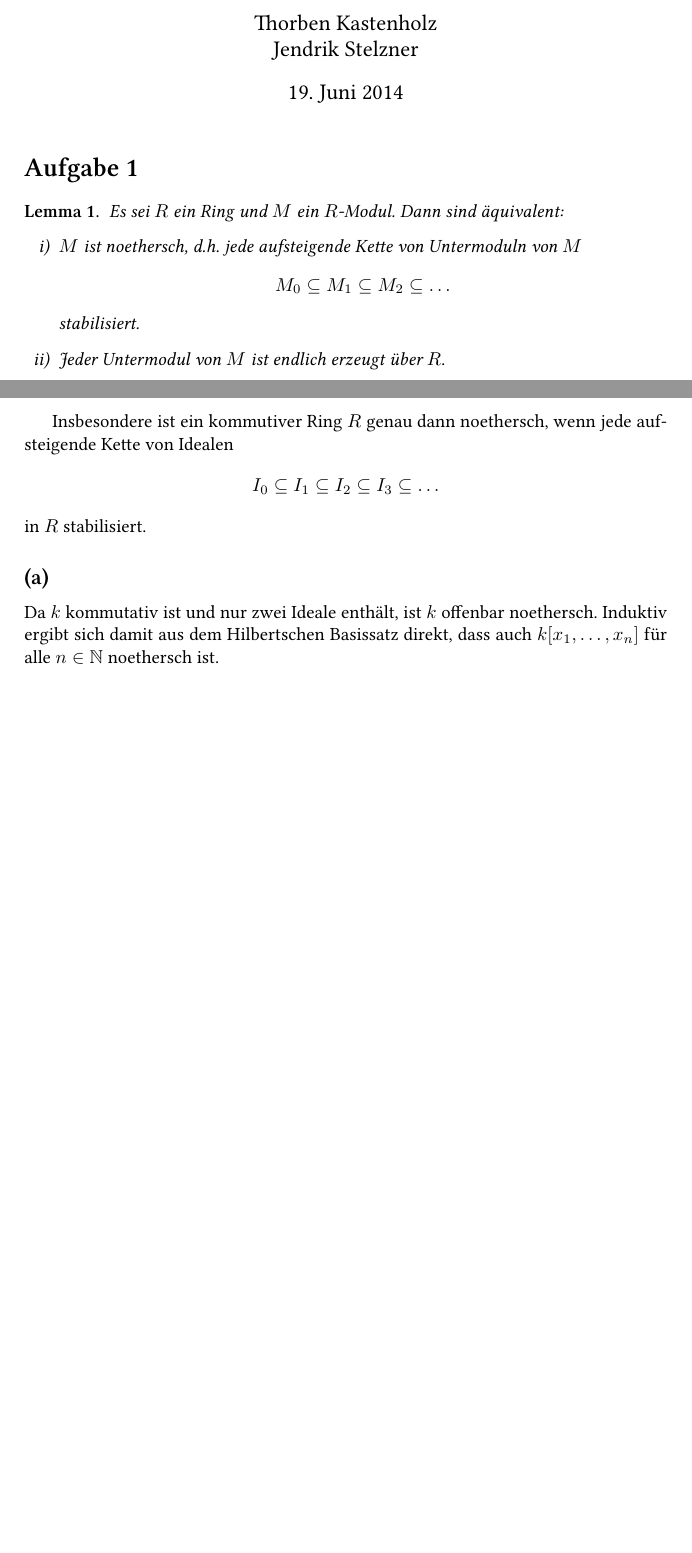
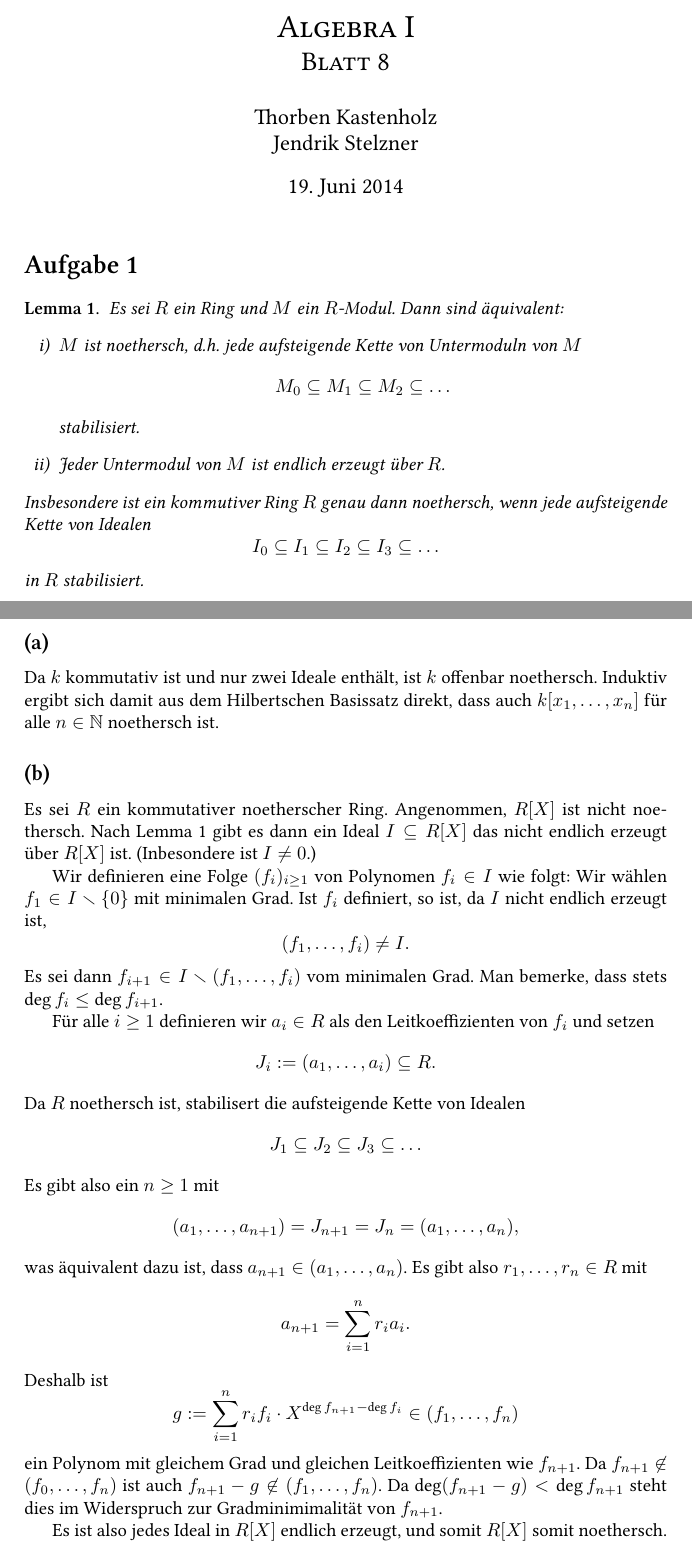
Before and after one commit to cionx/algebra-1-exercises-ss-14, a LaTeX document (Blatt 8/Algebra 8.tex): two parts of pages 1 and 2 of 2, joined at a grey line, cut at the place of the change, the shorter picture padded with empty space. Compiled offline with XeLaTeX.

Commit message:
Blatt 8: Aufgabe 1 (b) getippt.

```diff
--- a/Blatt 8/Algebra 8.tex
+++ b/Blatt 8/Algebra 8.tex
@@ -27,6 +27,11 @@
   stabilisiert.
   \item Jeder Untermodul von $M$ ist endlich erzeugt über $R$.
  \end{enumerate}
+ Insbesondere ist ein kommutiver Ring $R$ genau dann noethersch, wenn jede aufsteigende Kette von Idealen
+ \[
+  I_0 \subseteq I_1 \subseteq I_2 \subseteq I_3 \subseteq \ldots
+ \]
+ in $R$ stabilisiert.
 \end{lem}
 \begin{proof}
  Angenommen, $M$ ist noethersch. Es sei $M' \subseteq M$ ein Untermodul. Dann definieren wir eine eine aufsteigende Folge von Untermoduln von $M'$ wie folgt: Wir beginnen mit $M_0 := 0$. Ist $M_i$ definiert und $M_i \neq M'$, so gibt es $m_{i+1} \in M' \smallsetminus M_i$, und wir setzen $M_{i+1} := M_i + R m_{i+1}$; ansonsten setzen wir $M_{i+1} := M_i = M'$. Da $M$ noethersch ist, stabilisert die aufsteigende Kette
@@ -54,15 +59,50 @@
  Nach Definition von $M'$ gibt es ein $N \in \N$ mit $m_1, \ldots, m_n \in M_N$. Es ist daher $M_N = M$ und somit auch $M_k = M$ für alle $k \geq N$. Also stabilisert die Kette.
 \end{proof}
 
-Insbesondere ist ein kommutiver Ring $R$ genau dann noethersch, wenn jede aufsteigende Kette von Idealen
-\[
- I_0 \subseteq I_1 \subseteq I_2 \subseteq I_3 \subseteq \ldots
-\]
-in $R$ stabilisiert.
+
 
 
 \subsection{}
 Da $k$ kommutativ ist und nur zwei Ideale enthält, ist $k$ offenbar noethersch. Induktiv ergibt sich damit aus dem Hilbertschen Basissatz direkt, dass auch $k[x_1, \ldots, x_n]$ für alle $n \in \N$ noethersch ist.
+
+
+\subsection{}
+Es sei $R$ ein kommutativer noetherscher Ring. Angenommen, $R[X]$ ist nicht noethersch. Nach Lemma \ref{lem: Äquivalente Definitionen von noethersch} gibt es dann ein Ideal $I \subseteq R[X]$ das nicht endlich erzeugt über $R[X]$ ist. (Inbesondere ist $I \neq 0$.)
+
+Wir definieren eine Folge $(f_i)_{i \geq 1}$ von Polynomen $f_i \in I$ wie folgt: Wir wählen $f_1 \in I \smallsetminus \{0\}$ mit minimalen Grad. Ist $f_i$ definiert, so ist, da $I$ nicht endlich erzeugt ist,
+\[
+ (f_1, \ldots, f_i) \neq I.
+\]
+Es sei dann $f_{i+1} \in I \smallsetminus (f_1, \ldots, f_i)$ vom minimalen Grad. Man bemerke, dass stets $\deg f_i \leq \deg f_{i+1}$.
+
+Für alle $i \geq 1$ definieren wir $a_i \in R$ als den Leitkoeffizienten von $f_i$ und setzen
+\[
+ J_i := (a_1, \ldots, a_i) \subseteq R.
+\]
+Da $R$ noethersch ist, stabilisert die aufsteigende Kette von Idealen
+\[
+ J_1 \subseteq J_2 \subseteq J_3 \subseteq \ldots
+\]
+Es gibt also ein $n \geq 1$ mit
+\[
+ (a_1, \ldots, a_{n+1}) = J_{n+1} = J_n = (a_1, \ldots, a_n),
+\]
+was äquivalent dazu ist, dass $a_{n+1} \in (a_1, \ldots, a_n)$. Es gibt also $r_1, \ldots, r_n \in R$ mit
+\[
+ a_{n+1} = \sum_{i=1}^n r_i a_i.
+\]
+Deshalb ist
+\[
+ g := \sum_{i=1}^n r_i f_i \cdot X^{\deg f_{n+1} - \deg f_i} \in (f_1, \ldots, f_n)
+\]
+ein Polynom mit gleichem Grad und gleichen Leitkoeffizienten wie $f_{n+1}$. Da $f_{n+1} \not\in (f_0, \ldots, f_n)$ ist auch $f_{n+1}-g \not\in (f_1, \ldots, f_n)$. Da $\deg (f_{n+1}-g) < \deg f_{n+1}$ steht dies im Widerspruch zur Gradminimimalität von $f_{n+1}$.
+
+Es ist also jedes Ideal in $R[X]$ endlich erzeugt, und somit $R[X]$ somit noethersch.
+
+
+
+
+
 
 
 
```
Also changed, not shown: Blatt 8/Algebra 8.pdf, Blatt 8/Algebra 8.tex (2 more changed lines).
